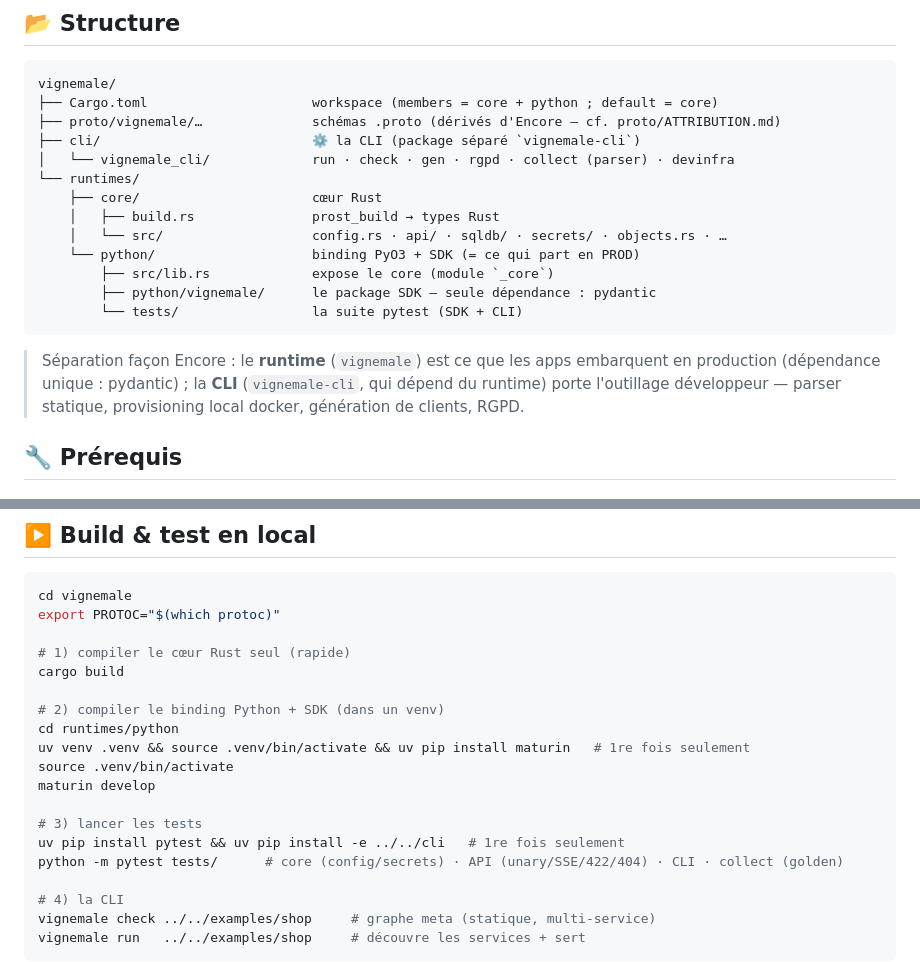
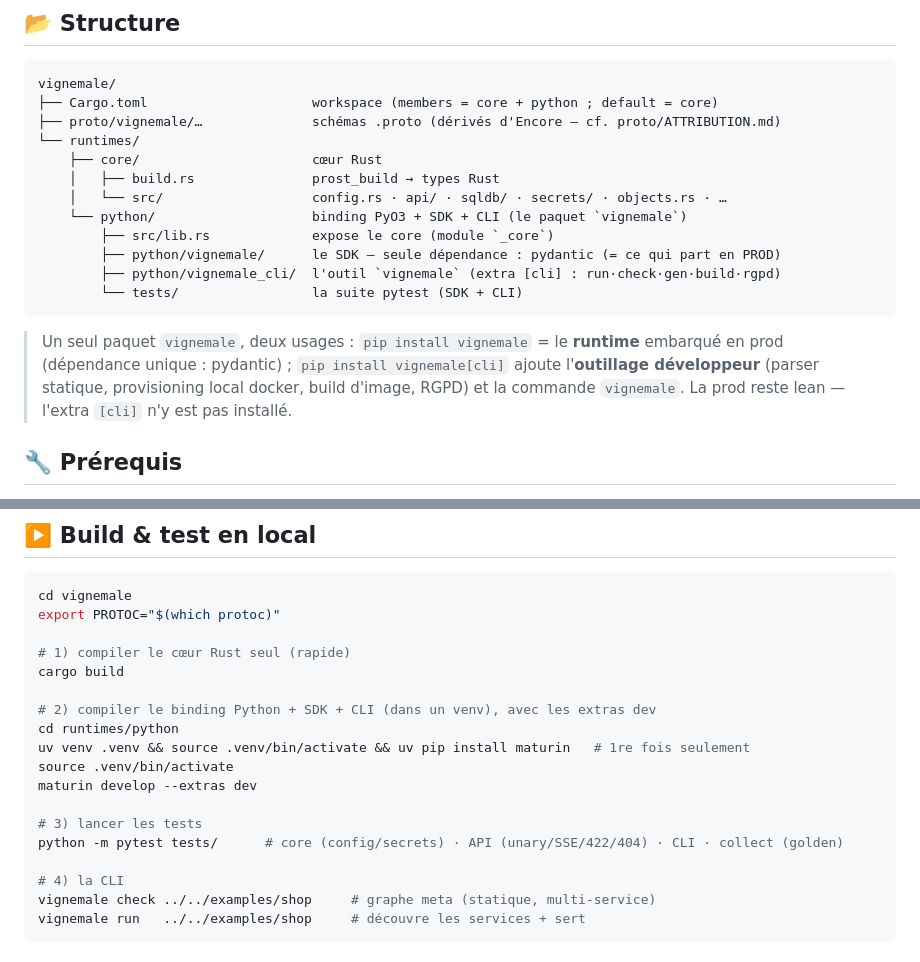
Before and after one commit to vignemale-org/vignemale, a Markdown page: README.md, 2 parts joined by grey strips. GitHub-like rendering.

Commit message:
docs(README): paquet unique vignemale (+ extra [cli]), install dev maturin develop --extras dev
Co-Authored-By: Claude Fable 5 <noreply@anthropic.com>

````diff
--- a/README.md
+++ b/README.md
@@ -54,22 +54,22 @@ Un appel `vignemale.X()` traverse : **SDK Python → extension `_core` (PyO3)
 vignemale/
 ├── Cargo.toml                     workspace (members = core + python ; default = core)
 ├── proto/vignemale/…              schémas .proto (dérivés d'Encore — cf. proto/ATTRIBUTION.md)
-├── cli/                           ⚙️ la CLI (package séparé `vignemale-cli`)
-│   └── vignemale_cli/             run · check · gen · rgpd · collect (parser) · devinfra
 └── runtimes/
     ├── core/                      cœur Rust
     │   ├── build.rs               prost_build → types Rust
     │   └── src/                   config.rs · api/ · sqldb/ · secrets/ · objects.rs · …
-    └── python/                    binding PyO3 + SDK (= ce qui part en PROD)
+    └── python/                    binding PyO3 + SDK + CLI (le paquet `vignemale`)
         ├── src/lib.rs             expose le core (module `_core`)
-        ├── python/vignemale/      le package SDK — seule dépendance : pydantic
+        ├── python/vignemale/      le SDK — seule dépendance : pydantic (= ce qui part en PROD)
+        ├── python/vignemale_cli/  l'outil `vignemale` (extra [cli] : run·check·gen·build·rgpd)
         └── tests/                 la suite pytest (SDK + CLI)
 ```
 
-> Séparation façon Encore : le **runtime** (`vignemale`) est ce que les apps
-> embarquent en production (dépendance unique : pydantic) ; la **CLI**
-> (`vignemale-cli`, qui dépend du runtime) porte l'outillage développeur —
-> parser statique, provisioning local docker, génération de clients, RGPD.
+> Un seul paquet `vignemale`, deux usages : `pip install vignemale` = le **runtime**
+> embarqué en prod (dépendance unique : pydantic) ; `pip install vignemale[cli]`
+> ajoute l'**outillage développeur** (parser statique, provisioning local docker,
+> build d'image, RGPD) et la commande `vignemale`. La prod reste lean — l'extra
+> `[cli]` n'y est pas installé.
 
 ## 🔧 Prérequis
 
@@ -87,14 +87,13 @@ export PROTOC="$(which protoc)"
 # 1) compiler le cœur Rust seul (rapide)
 cargo build
 
-# 2) compiler le binding Python + SDK (dans un venv)
+# 2) compiler le binding Python + SDK + CLI (dans un venv), avec les extras dev
 cd runtimes/python
 uv venv .venv && source .venv/bin/activate && uv pip install maturin   # 1re fois seulement
 source .venv/bin/activate
-maturin develop
+maturin develop --extras dev
 
 # 3) lancer les tests
-uv pip install pytest && uv pip install -e ../../cli   # 1re fois seulement
 python -m pytest tests/      # core (config/secrets) · API (unary/SSE/422/404) · CLI · collect (golden)
 
 # 4) la CLI
````
